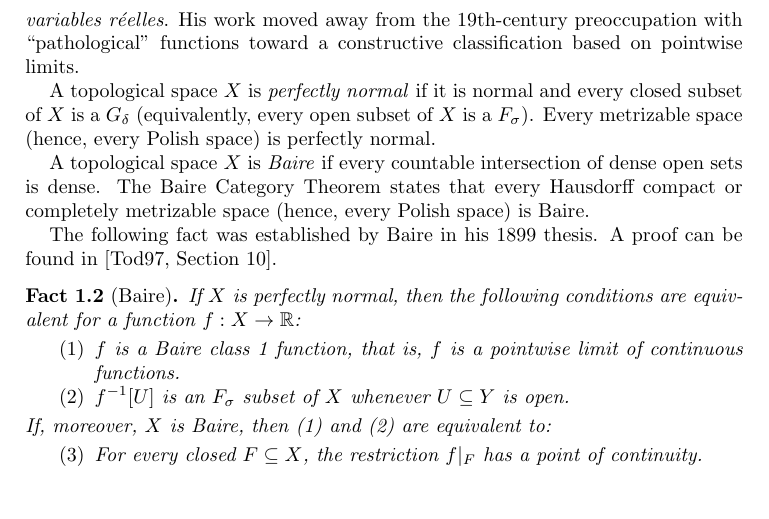
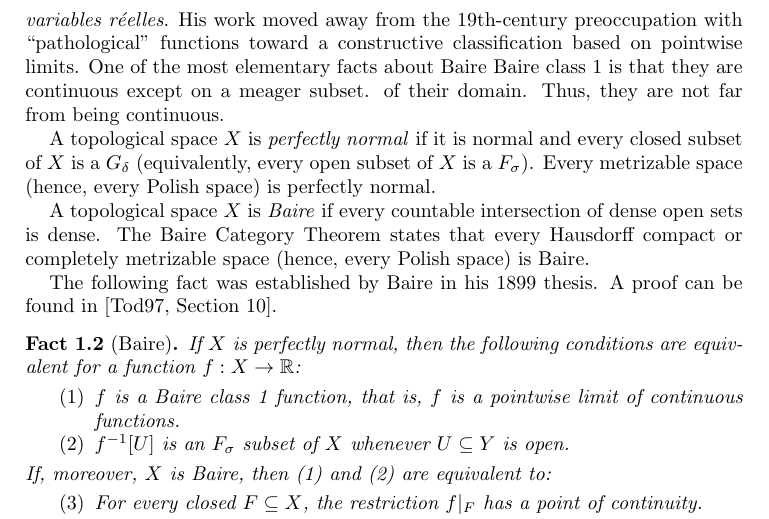
Before and after one commit to tonamatos/DeepComputationsNIP, a LaTeX paper (ComplexityViaTopology.tex): part of page 5 of 31, cut so that both start at the same text, the shorter picture padded with empty space. Compiled offline with pdfLaTeX.

Commit message:
Added remark about Baire-1 functions

```diff
--- a/ComplexityViaTopology.tex
+++ b/ComplexityViaTopology.tex
@@ -201,6 +201,8 @@ If $X$ and $Y$ are topological spaces, the space of Baire class~1 functions $f:X
 Clearly, $C_p(X,Y)\subseteq B_1(X,Y)$.
 The Baire hierarchy of functions was introduced by René-Louis Baire in his 1899 doctoral thesis, \emph{Sur les fonctions de variables réelles}.
 His work moved away from the 19th-century preoccupation with ``pathological'' functions toward a constructive classification based on pointwise limits.
+One of the most elementary facts about Baire Baire class~1 is that they are continuous except on a meager subset. of their domain.
+Thus, they are not far from being continuous.
 
 A topological space $X$ is \emph{perfectly normal} if it is normal and every closed subset of $X$ is a $G_\delta$ (equivalently, every open subset of $X$ is a $F_\sigma$).
 Every metrizable space (hence, every Polish space) is perfectly normal.
```
